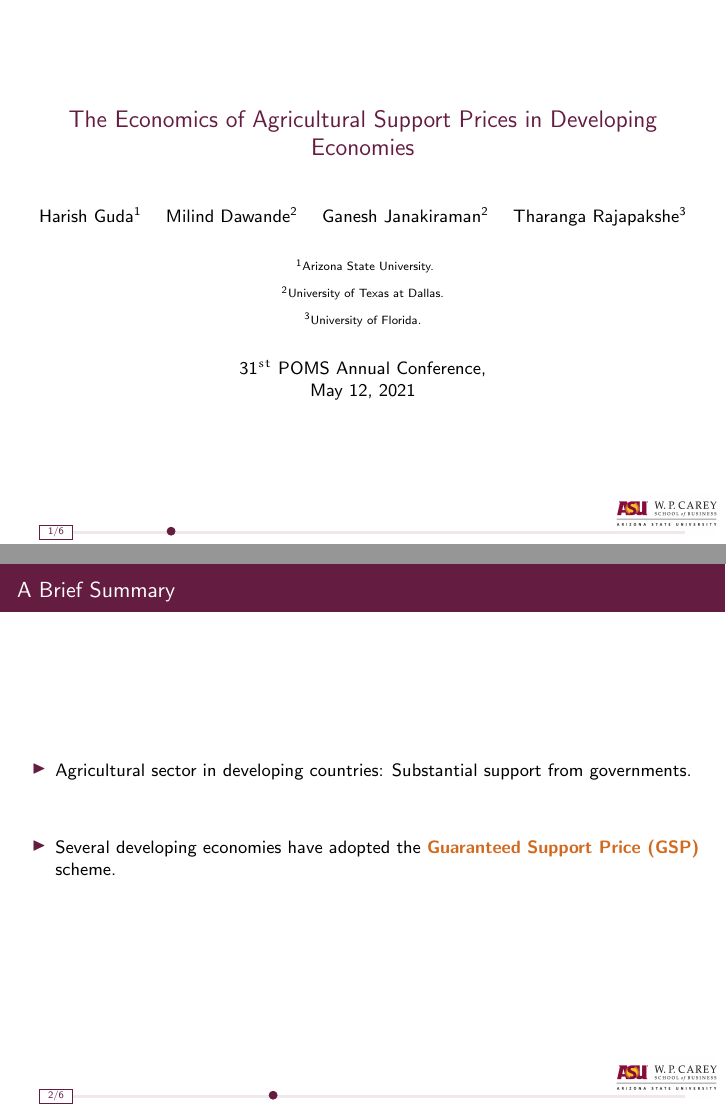
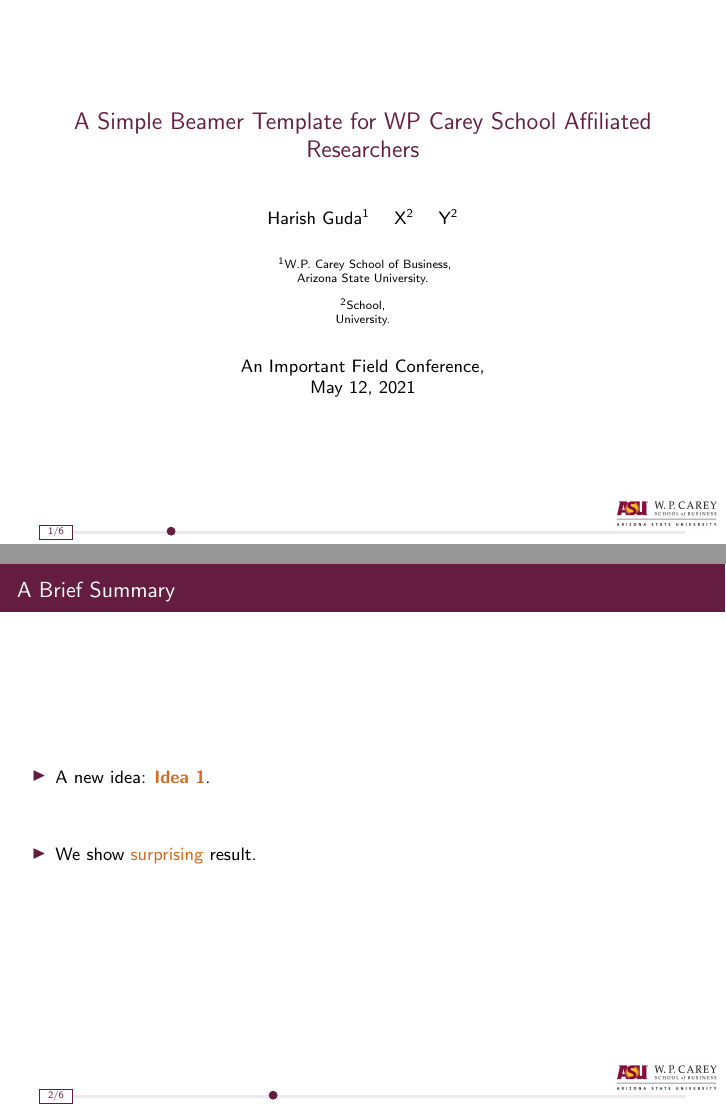
Before and after one commit to harish-guda/wpcarey-beamer-template, LaTeX slides (wpcarey-beamer-template.tex): pages 1 and 3 of 15, joined at a grey line. Compiled offline with pdfLaTeX; a LaTeX package or settings file that is missing is left out.

```diff
--- a/wpcarey-beamer-template.tex
+++ b/wpcarey-beamer-template.tex
@@ -4,21 +4,19 @@
 
 \begin{frame}
 
-\title{\LARGE{The Economics of Agricultural Support Prices in Developing Economies}}
-\author[HG, MD, GJ, TR]{Harish Guda\inst{1} \and Milind Dawande\inst{2} \and Ganesh Janakiraman\inst{2} \and Tharanga Rajapakshe\inst{3}}
+\title{\LARGE{A Simple Beamer Template for WP Carey School Affiliated Researchers}}
+\author[HG, MD, GJ, TR]{Harish Guda\inst{1} \and X\inst{2} \and Y\inst{2}}
 \institute
 {
 \inst{1}
+W.P. Carey School of Business, \\
 Arizona State University.
 \and
 \inst{2}
-University of Texas at Dallas.
-\and
-\inst{3}
-University of Florida.
-
+School, \\
+University.
 }
-\date[seminar]{$31^{st}$ POMS Annual Conference, \\
+\date[seminar]{An Important Field Conference, \\
 \today}
 
 \maketitle
@@ -32,9 +30,9 @@
 
 \begin{itemize}\setlength\itemsep{3em}
 
-\item Agricultural sector in developing countries: Substantial support from governments. \pause
+\item A new idea: \newterm{Idea 1}. \pause
 
-\item Several developing economies have adopted the \newterm{Guaranteed Support Price (GSP)} scheme.
+\item We show \callout{surprising} result.
 \end{itemize}
 \end{frame}
 
```
Also changed, not shown: wpcarey-beamer-template.pdf, wpcarey-beamer-template.tex (6 more changed lines).
